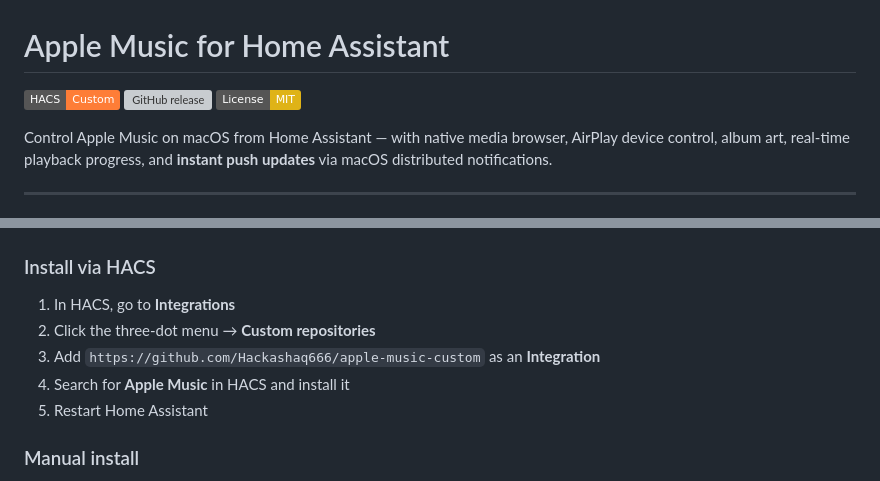
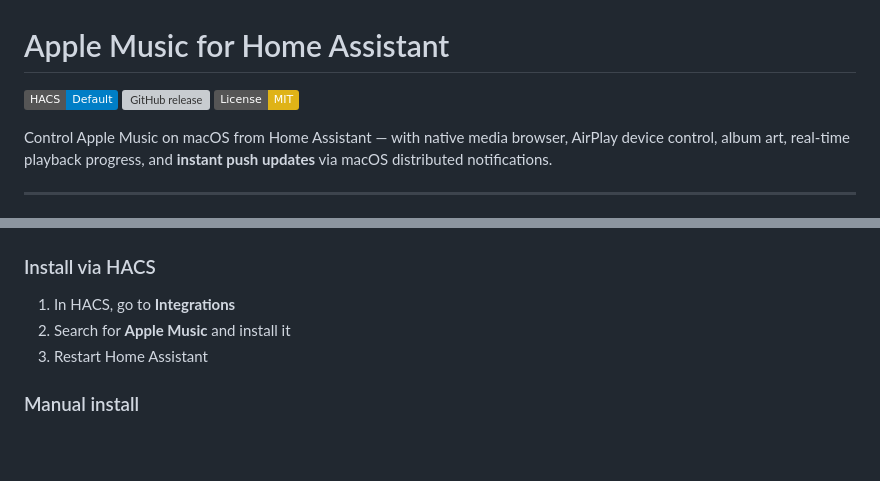
Before and after one commit to Hackashaq666/apple-music-custom, a Markdown page: README.md, 2 parts joined by grey strips. Rendered like a GitHub page; badges without logos; blank space fills up the shorter version; grey boxes are pictures that could not be loaded.

Commit message:
Change HACS badge and streamline installation instructions
Updated HACS badge and simplified installation steps.

```diff
--- a/README.md
+++ b/README.md
@@ -1,6 +1,6 @@
 # Apple Music for Home Assistant
 
-[![HACS Custom](https://img.shields.io/badge/HACS-Custom-orange.svg)](https://github.com/hacs/integration)
+[![HACS Default](https://img.shields.io/badge/HACS-Default-blue.svg)](https://github.com/hacs/integration)
 [![GitHub release](https://img.shields.io/github/release/Hackashaq666/apple-music-custom.svg)](https://github.com/Hackashaq666/apple-music-custom/releases)
 [![License: MIT](https://img.shields.io/badge/License-MIT-yellow.svg)](LICENSE)
 
@@ -148,10 +148,8 @@ The server exposes a local HTTP API on port `8181`. Key endpoints:
 ### Install via HACS
 
 1. In HACS, go to **Integrations**
-2. Click the three-dot menu → **Custom repositories**
-3. Add `https://github.com/Hackashaq666/apple-music-custom` as an **Integration**
-4. Search for **Apple Music** in HACS and install it
-5. Restart Home Assistant
+2. Search for **Apple Music** and install it
+3. Restart Home Assistant
 
 ### Manual install
 
```
